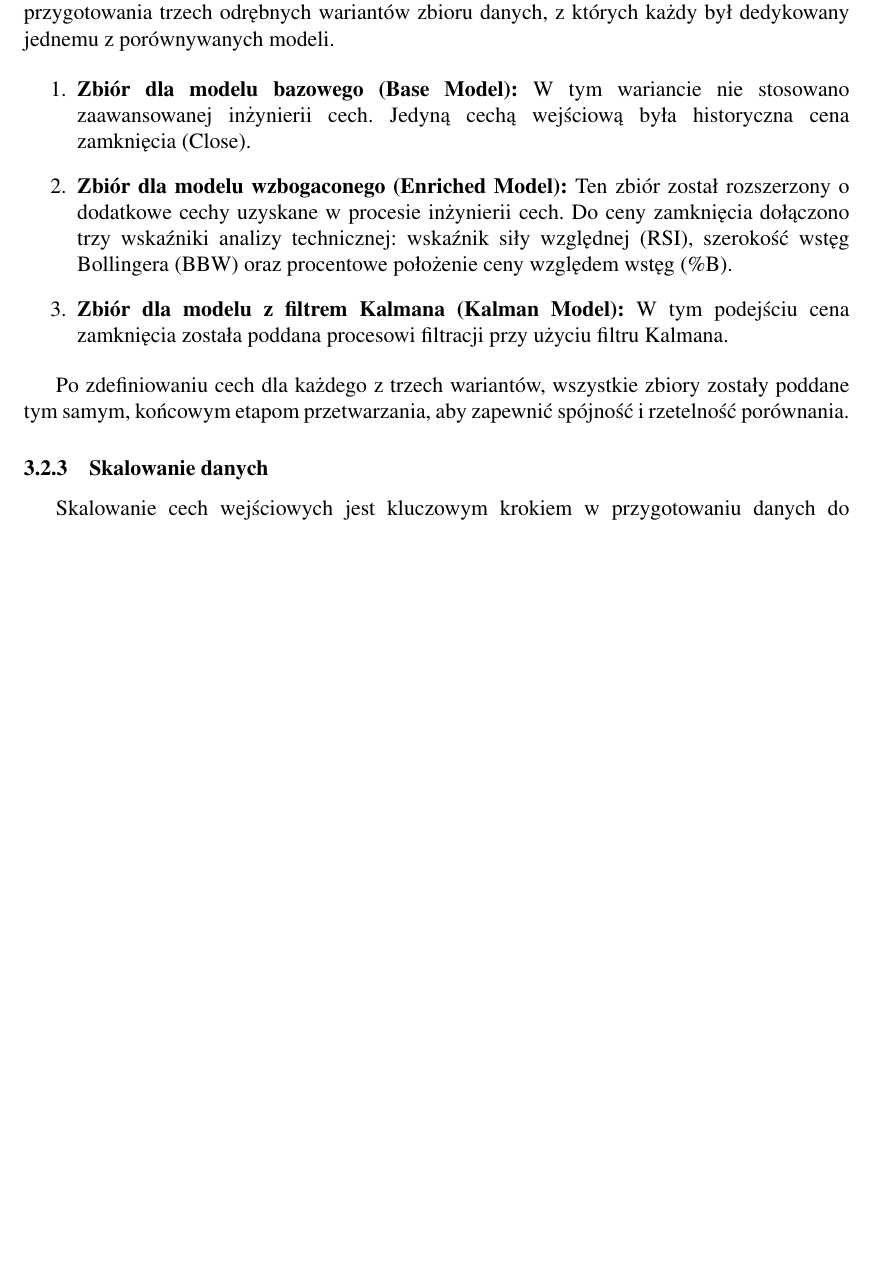
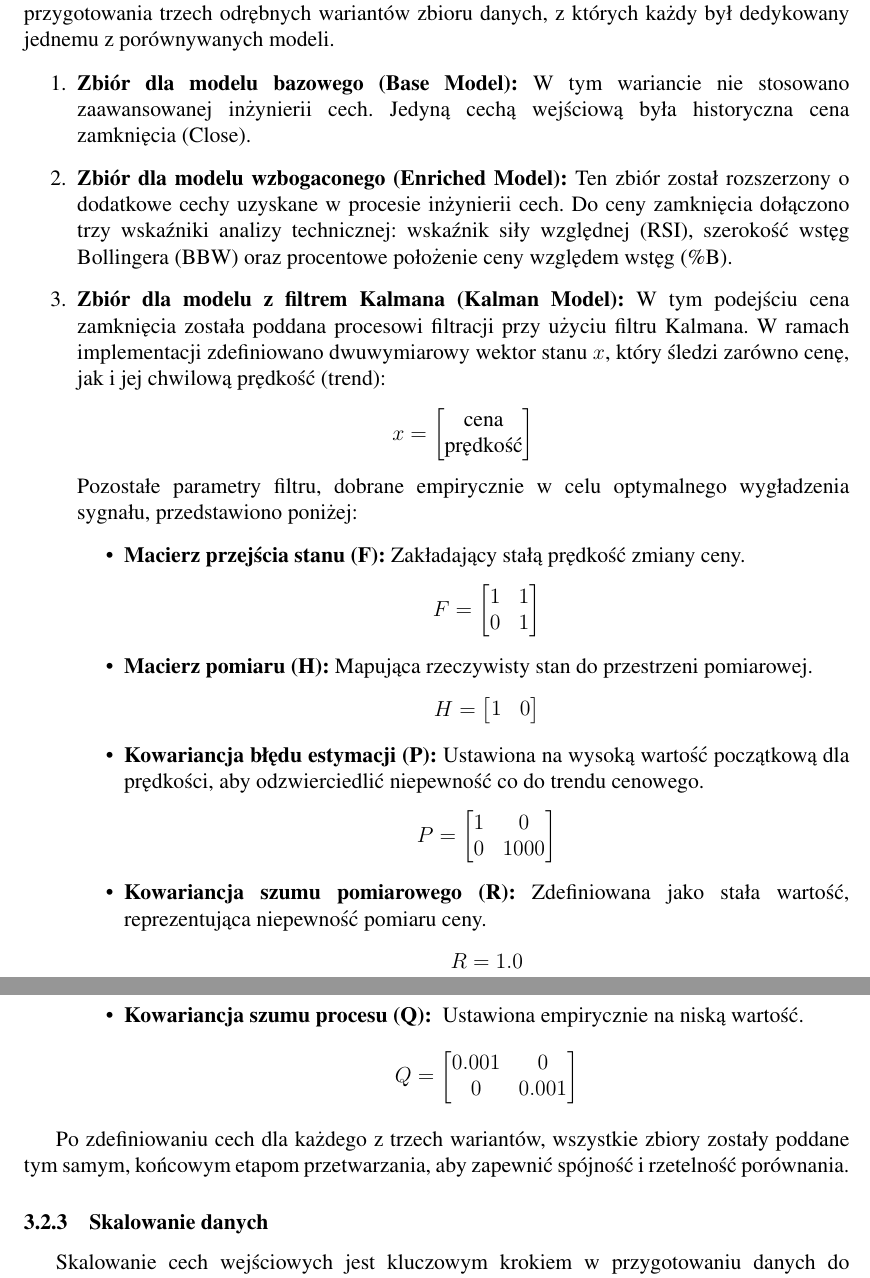
Before and after one commit to EmD4blju/kalman_stock_prediction, a LaTeX paper (documents/article/main.tex): part of page 21 of 30 before the commit and two parts of pages 21 and 22 of 30 after it, the two joined at a grey line, cut so that both start at the same text, the shorter picture padded with empty space. Compiled offline with pdfLaTeX.

Commit message:
docs: Article update

```diff
--- a/documents/article/main.tex
+++ b/documents/article/main.tex
@@ -704,6 +704,25 @@ Powodem tego była potrzeba przygotowania trzech odrębnych wariantów zbioru da
     \item \textbf{Zbiór dla modelu wzbogaconego (Enriched Model):} Ten zbiór został rozszerzony o dodatkowe cechy uzyskane w procesie inżynierii cech. Do ceny zamknięcia dołączono trzy wskaźniki analizy technicznej: wskaźnik siły względnej (RSI), szerokość wstęg Bollingera (BBW) oraz procentowe położenie ceny względem wstęg (\%B).
 
     \item \textbf{Zbiór dla modelu z filtrem Kalmana (Kalman Model):} W tym podejściu cena zamknięcia została poddana procesowi filtracji przy użyciu filtru Kalmana.
+    W ramach implementacji zdefiniowano dwuwymiarowy wektor stanu \(x\), który śledzi zarówno cenę, jak i jej chwilową prędkość (trend):
+    \[ x = \begin{bmatrix} \text{cena} \\ \text{prędkość} \end{bmatrix} \]
+    Pozostałe parametry filtru, dobrane empirycznie w celu optymalnego wygładzenia sygnału, przedstawiono poniżej:
+    \begin{itemize}
+        \item \textbf{Macierz przejścia stanu (F):} Zakładający stałą prędkość zmiany ceny.
+        \[ F = \begin{bmatrix} 1 & 1 \\ 0 & 1 \end{bmatrix} \]
+
+        \item \textbf{Macierz pomiaru (H):} Mapująca rzeczywisty stan do przestrzeni pomiarowej.
+        \[ H = \begin{bmatrix} 1 & 0 \end{bmatrix} \]
+
+        \item \textbf{Kowariancja błędu estymacji (P):} Ustawiona na wysoką wartość początkową dla prędkości, aby odzwierciedlić niepewność co do trendu cenowego.
+        \[ P = \begin{bmatrix} 1 & 0 \\ 0 & 1000 \end{bmatrix} \]
+
+        \item \textbf{Kowariancja szumu pomiarowego (R):} Zdefiniowana jako stała wartość, reprezentująca niepewność pomiaru ceny.
+        \[ R = 1.0 \]
+
+        \item \textbf{Kowariancja szumu procesu (Q): } Ustawiona empirycznie na niską wartość.
+        \[ Q = \begin{bmatrix} 0.001 & 0 \\ 0 & 0.001 \end{bmatrix} \]
+    \end{itemize}
 \end{enumerate}
 
 Po zdefiniowaniu cech dla każdego z trzech wariantów, wszystkie zbiory zostały poddane tym samym, końcowym etapom przetwarzania, aby zapewnić spójność i rzetelność porównania.
```
Also changed, not shown: documents/article/main.pdf, 4 other files.
